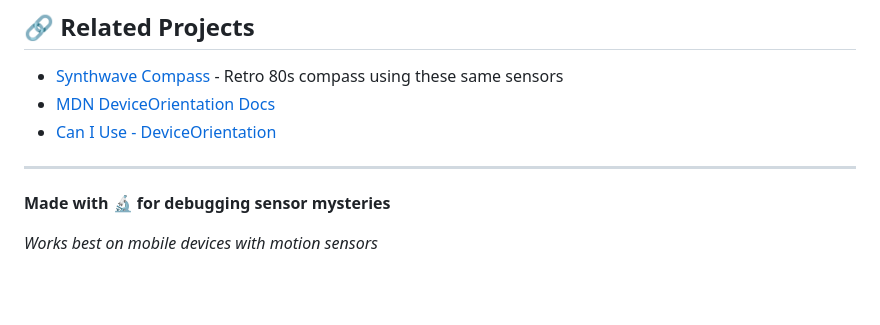
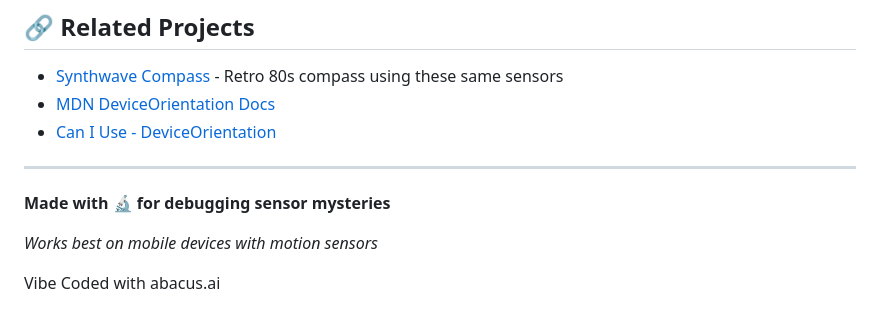
Before and after one commit to Marusame00/device-orientation-debug, a Markdown page: README.md, the part around the change. GitHub-like rendering; blank space fills up the shorter version.

```diff
--- a/README.md
+++ b/README.md
@@ -313,3 +313,5 @@ Having issues?
 **Made with 🔬 for debugging sensor mysteries**
 
 *Works best on mobile devices with motion sensors*
+
+Vibe Coded with abacus.ai
```
